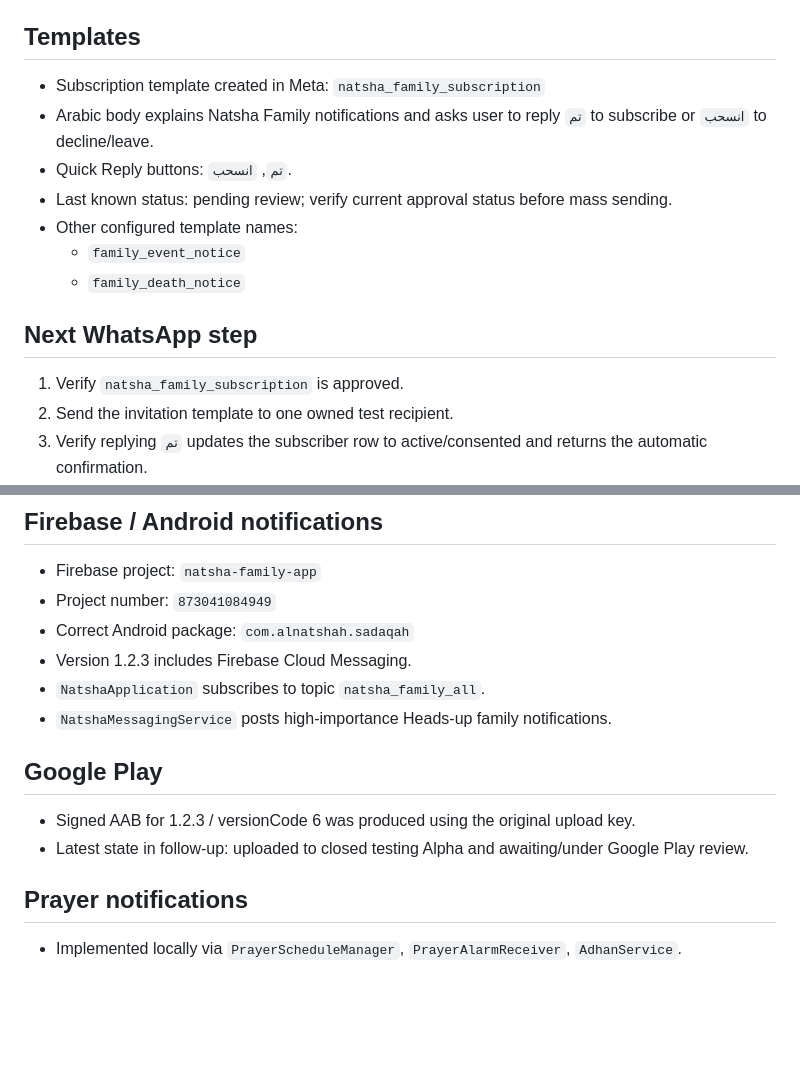
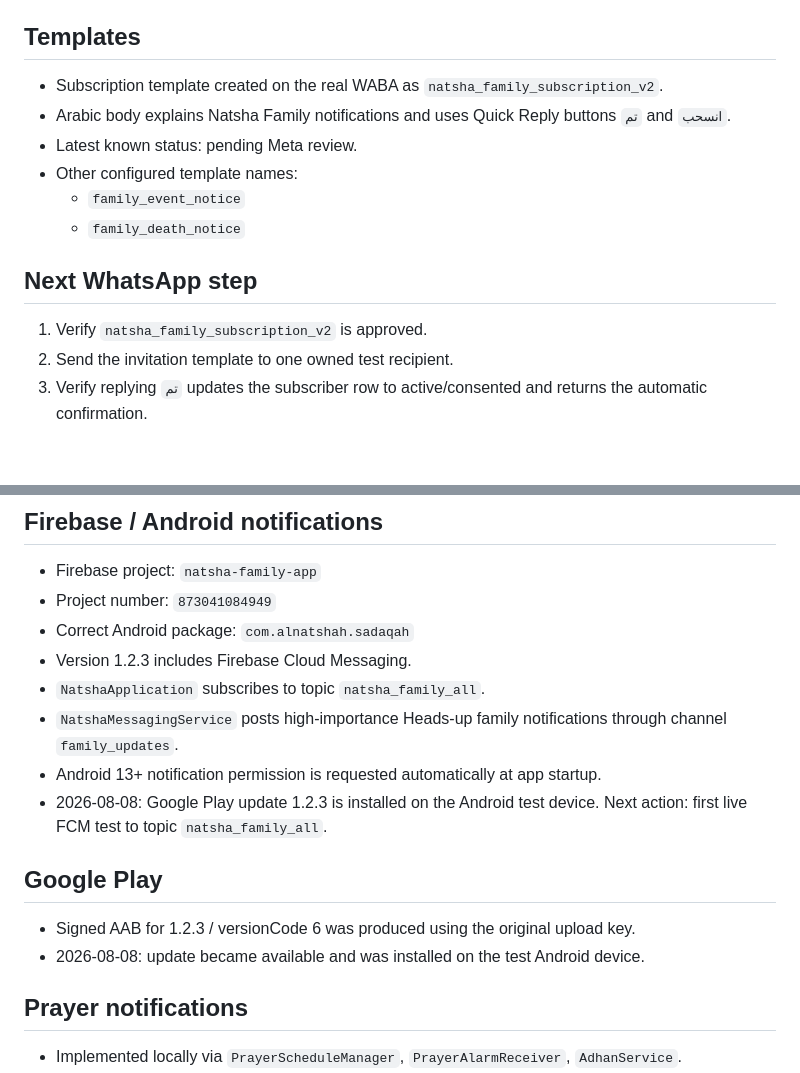
Before and after one commit to gazynn-sketch/ghazi-alnatshah.github.io, a Markdown page: PROJECT_HANDOVER.md, 2 parts joined by grey strips. GitHub-like rendering; blank space fills up the shorter version.

Commit message:
Record Android 1.2.3 install and FCM test status

```diff
--- a/PROJECT_HANDOVER.md
+++ b/PROJECT_HANDOVER.md
@@ -61,16 +61,15 @@ Last updated: 2026-08-08
 - `subscribeWhatsAppWaba` was executed after the update and returned HTTP 200 with `{"success":true}`.
 
 ## Templates
-- Subscription template created in Meta: `natsha_family_subscription`
-- Arabic body explains Natsha Family notifications and asks user to reply `تم` to subscribe or `انسحب` to decline/leave.
-- Quick Reply buttons: `تم`, `انسحب`.
-- Last known status: pending review; verify current approval status before mass sending.
+- Subscription template created on the real WABA as `natsha_family_subscription_v2`.
+- Arabic body explains Natsha Family notifications and uses Quick Reply buttons `تم` and `انسحب`.
+- Latest known status: pending Meta review.
 - Other configured template names:
   - `family_event_notice`
   - `family_death_notice`
 
 ## Next WhatsApp step
-1. Verify `natsha_family_subscription` is approved.
+1. Verify `natsha_family_subscription_v2` is approved.
 2. Send the invitation template to one owned test recipient.
 3. Verify replying `تم` updates the subscriber row to active/consented and returns the automatic confirmation.
 4. Verify replying `انسحب` changes the row to cancelled and returns the automatic opt-out confirmation.
@@ -83,11 +82,13 @@ Last updated: 2026-08-08
 - Correct Android package: `com.alnatshah.sadaqah`
 - Version 1.2.3 includes Firebase Cloud Messaging.
 - `NatshaApplication` subscribes to topic `natsha_family_all`.
-- `NatshaMessagingService` posts high-importance Heads-up family notifications.
+- `NatshaMessagingService` posts high-importance Heads-up family notifications through channel `family_updates`.
+- Android 13+ notification permission is requested automatically at app startup.
+- 2026-08-08: Google Play update 1.2.3 is installed on the Android test device. Next action: first live FCM test to topic `natsha_family_all`.
 
 ## Google Play
 - Signed AAB for 1.2.3 / versionCode 6 was produced using the original upload key.
-- Latest state in follow-up: uploaded to closed testing Alpha and awaiting/under Google Play review.
+- 2026-08-08: update became available and was installed on the test Android device.
 
 ## Prayer notifications
 - Implemented locally via `PrayerScheduleManager`, `PrayerAlarmReceiver`, `AdhanService`.
```
